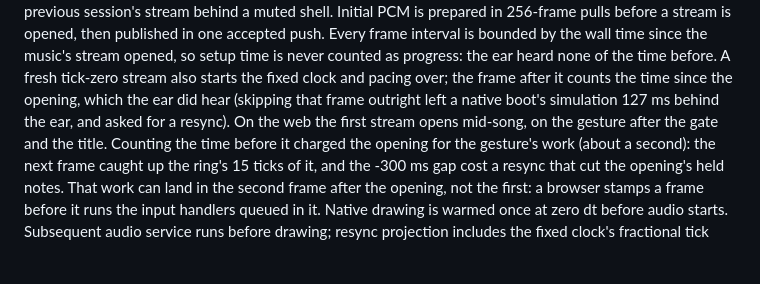
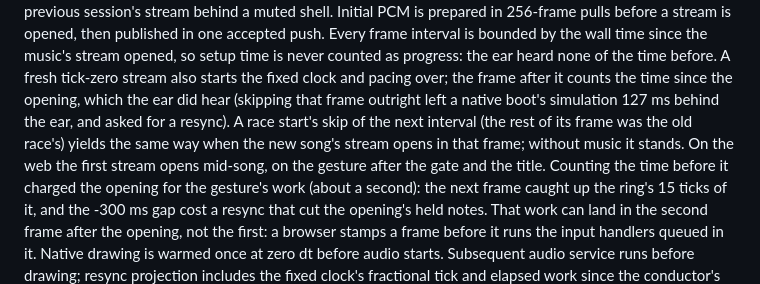
Before and after one commit to FluxHarmonic/signal-overdrive, a Markdown page: docs/CONDUCTOR.md, the part around the change. GitHub-like rendering; blank space fills up the shorter version.

Commit message:
Docs: a race start's skip yields to the new stream's opening

```diff
--- a/docs/CONDUCTOR.md
+++ b/docs/CONDUCTOR.md
@@ -156,7 +156,10 @@ counted as progress: the ear heard none of the time before. A fresh
 tick-zero stream also starts the fixed clock and pacing over; the frame
 after it counts the time since the opening, which the ear did hear
 (skipping that frame outright left a native boot's simulation 127 ms
-behind the ear, and asked for a resync). On the web the first stream
+behind the ear, and asked for a resync). A race start's skip of the next
+interval (the rest of its frame was the old race's) yields the same way
+when the new song's stream opens in that frame; without music it stands.
+On the web the first stream
 opens mid-song, on the gesture after the gate and the title. Counting the
 time before it charged the opening for the gesture's work (about a
 second): the next frame caught up the ring's 15 ticks of it, and the
```
